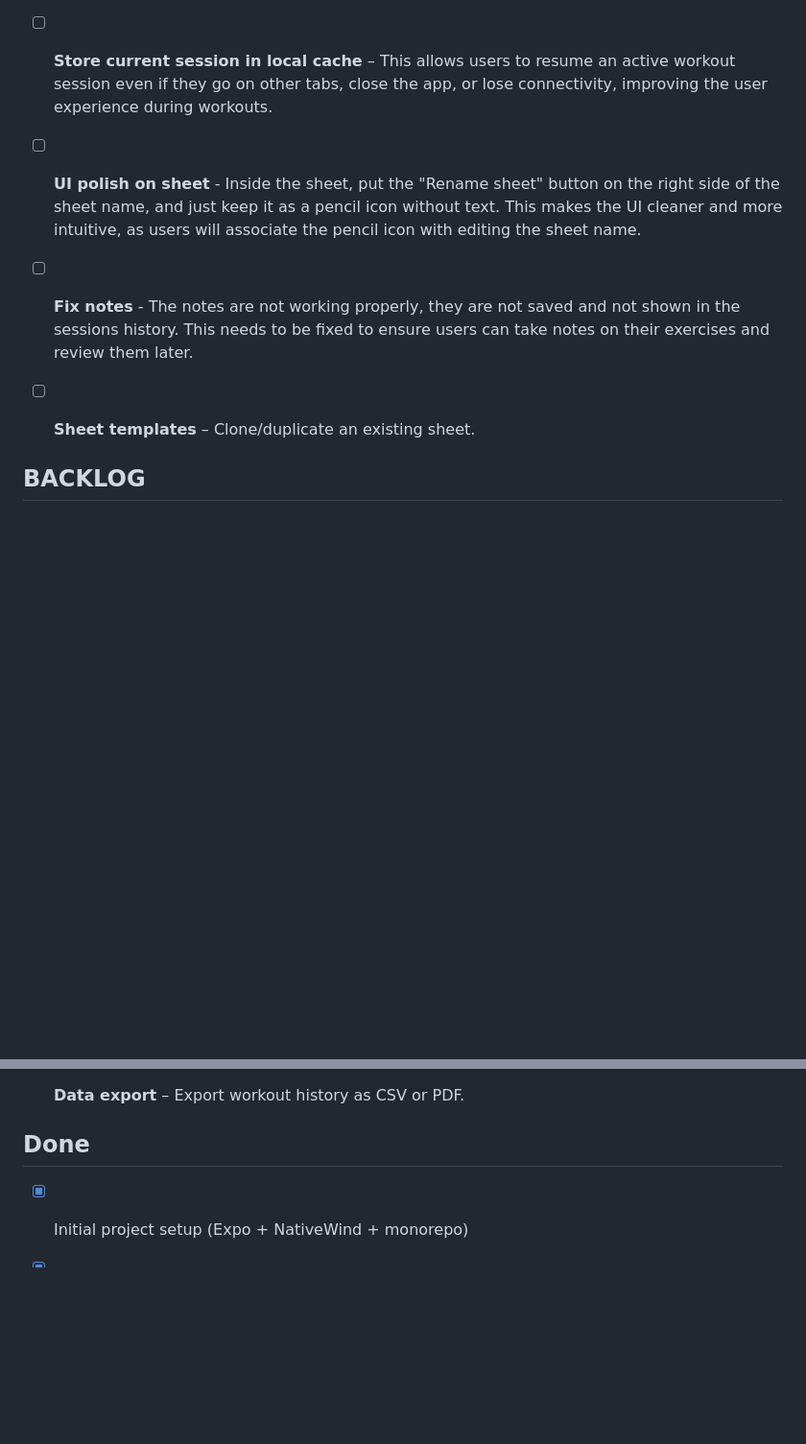
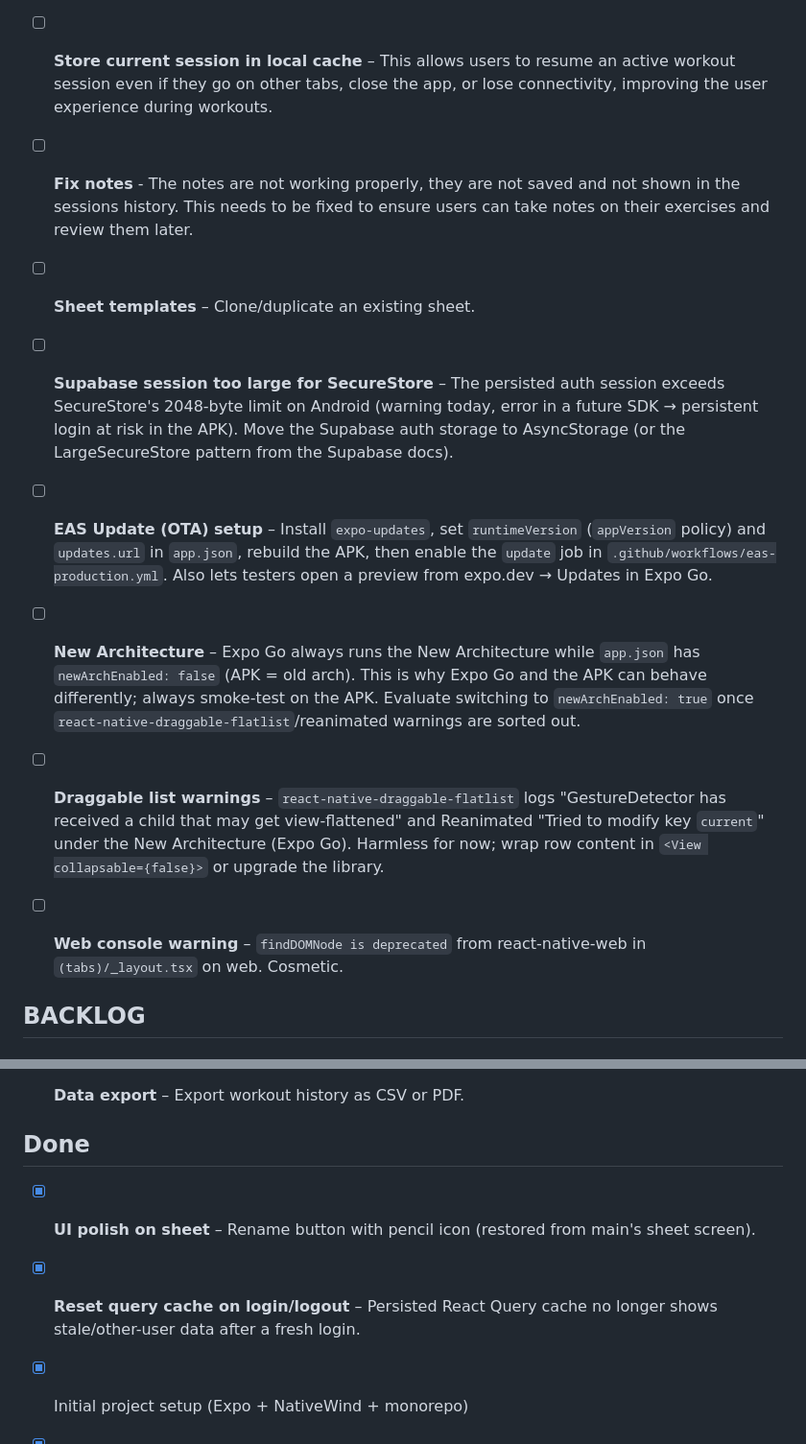
Before and after one commit to Beccio00/stravio, a Markdown page: docs/TODO.md, 2 parts joined by grey strips. Shown at 96% size. GitHub-like rendering; blank space fills up the shorter version.

Commit message:
docs(todo): track deferred items from PR #38 testing
Co-Authored-By: Claude Opus 5 <noreply@anthropic.com>

```diff
--- a/docs/TODO.md
+++ b/docs/TODO.md
@@ -5,9 +5,13 @@
 - [ ] **PowerSync integration** – Offline-first sync between local cache and Supabase Postgres. This has to allow the mobile app to work offline and sync when back online, and should be much more quick by loading data from the local cache. Use SQLite if it works well with both Expo, Vercel and Android, otherwise consider alternatives
 - [ ] **Fix Notifications on Android** – Debug and resolve issues with Expo Notifications not working on Android devices, ensuring users receive workout reminders as intended and the doesn't glitch showing the white screen (compatibility problem).
 - [ ] **Store current session in local cache** – This allows users to resume an active workout session even if they go on other tabs, close the app, or lose connectivity, improving the user experience during workouts.
-- [ ] **UI polish on sheet** - Inside the sheet, put the "Rename sheet" button on the right side of the sheet name, and just keep it as a pencil icon without text. This makes the UI cleaner and more intuitive, as users will associate the pencil icon with editing the sheet name.
 - [ ] **Fix notes** - The notes are not working properly, they are not saved and not shown in the sessions history. This needs to be fixed to ensure users can take notes on their exercises and review them later.
 - [ ] **Sheet templates** – Clone/duplicate an existing sheet.
+- [ ] **Supabase session too large for SecureStore** – The persisted auth session exceeds SecureStore's 2048-byte limit on Android (warning today, error in a future SDK → persistent login at risk in the APK). Move the Supabase auth storage to AsyncStorage (or the LargeSecureStore pattern from the Supabase docs).
+- [ ] **EAS Update (OTA) setup** – Install `expo-updates`, set `runtimeVersion` (`appVersion` policy) and `updates.url` in `app.json`, rebuild the APK, then enable the `update` job in `.github/workflows/eas-production.yml`. Also lets testers open a preview from expo.dev → Updates in Expo Go.
+- [ ] **New Architecture** – Expo Go always runs the New Architecture while `app.json` has `newArchEnabled: false` (APK = old arch). This is why Expo Go and the APK can behave differently; always smoke-test on the APK. Evaluate switching to `newArchEnabled: true` once `react-native-draggable-flatlist`/reanimated warnings are sorted out.
+- [ ] **Draggable list warnings** – `react-native-draggable-flatlist` logs "GestureDetector has received a child that may get view-flattened" and Reanimated "Tried to modify key `current`" under the New Architecture (Expo Go). Harmless for now; wrap row content in `<View collapsable={false}>` or upgrade the library.
+- [ ] **Web console warning** – `findDOMNode is deprecated` from react-native-web in `(tabs)/_layout.tsx` on web. Cosmetic.
 
 
 ## BACKLOG
@@ -28,6 +32,9 @@
 
 
 ## Done
+
+- [x] **UI polish on sheet** – Rename button with pencil icon (restored from main's sheet screen).
+- [x] **Reset query cache on login/logout** – Persisted React Query cache no longer shows stale/other-user data after a fresh login.
 
 - [x] Initial project setup (Expo + NativeWind + monorepo)
 - [x] Workout sheets CRUD
```
